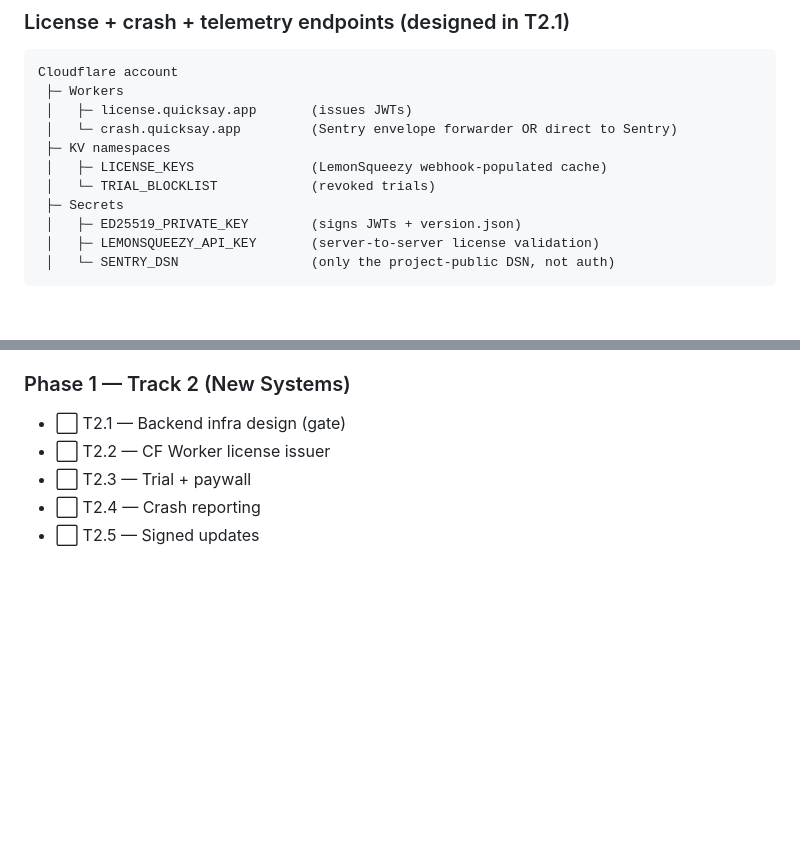
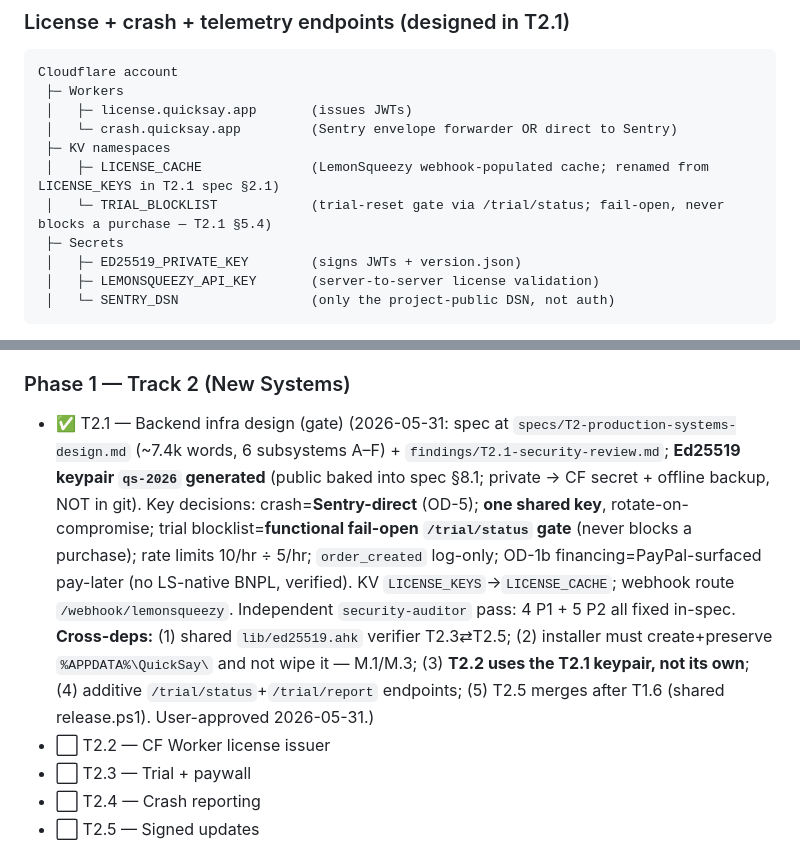
Before and after one commit to lucid4life/QuickSay, a Markdown page: docs/audit-campaign/MASTER-PLAN.md, 2 parts joined by grey strips. Rendered like a GitHub page; blank space fills up the shorter version.

Commit message:
T2.1 — backend production systems design spec (approved)
Design gate for Track 2: one authoritative spec defining the frozen
interface contracts for all six production subsystems (CF Worker license
issuer, Ed25519 JWT, LemonSqueezy webhook, trial+paywall, crash reporting,
signed updates) that T2.2–T2.5 build against.

- specs/T2-production-systems-design.md (~7.4k words, 12 sections; every
  subsystem has Failure-modes + Integration-seam)
- findings/T2.1-security-review.md (STRIDE self-review + independent
  comprehensive-review:security-auditor pass — 4 P1 + 5 P2 all fixed in-spec)
- Ed25519 keypair qs-2026 generated (public key in spec §8.1; private key
  to CF secret store + offline backup, never committed)
- MASTER-PLAN: T2.1 marked done; KV LICENSE_KEYS -> LICENSE_CACHE

Locked this session: crash=Sentry-direct; one shared key rotate-on-compromise;
trial blocklist=functional fail-open /trial/status gate; user-approved 2026-05-31.

Co-Authored-By: Claude Opus 4.8 <noreply@anthropic.com>

```diff
--- a/docs/audit-campaign/MASTER-PLAN.md
+++ b/docs/audit-campaign/MASTER-PLAN.md
@@ -225,8 +225,8 @@ Cloudflare account
  │   ├─ license.quicksay.app       (issues JWTs)
  │   └─ crash.quicksay.app         (Sentry envelope forwarder OR direct to Sentry)
  ├─ KV namespaces
- │   ├─ LICENSE_KEYS               (LemonSqueezy webhook-populated cache)
- │   └─ TRIAL_BLOCKLIST            (revoked trials)
+ │   ├─ LICENSE_CACHE              (LemonSqueezy webhook-populated cache; renamed from LICENSE_KEYS in T2.1 spec §2.1)
+ │   └─ TRIAL_BLOCKLIST            (trial-reset gate via /trial/status; fail-open, never blocks a purchase — T2.1 §5.4)
  ├─ Secrets
  │   ├─ ED25519_PRIVATE_KEY        (signs JWTs + version.json)
  │   ├─ LEMONSQUEEZY_API_KEY       (server-to-server license validation)
@@ -293,7 +293,7 @@ Update this section at the end of every session. Mark with: ⬜ pending · 🟨
 - ✅ T1.7 — Accessibility + multi-monitor + hotkey conflict fixes (2026-05-29: --text-tertiary #72728c→#8b8b9e (AA 5.0:1 bg-surface, 5.8:1 bg-base); skip link, aria-live status regions, span→button for password eye + dict delete icons, legal-link keyboard access, @media prefers-reduced-motion; FloatingWidget.RepositionToVisible() wired to OnDisplayChange (WM_DISPLAYCHANGE/0x7E) — snaps stranded widget to primary, leaves valid alone; 13/13 clamp-logic unit tests pass; hotkey conflict: Windows-reserved list check + AHK-level failure catch → SetHotkeyConflictFlag writes hotkeyConflict/hotkeyConflictMsg to config; settings banner (role=alert) + onboarding Done step banner both read from flag. Dev PR #13.)
 
 ### Phase 1 — Track 2 (New Systems)
-- ⬜ T2.1 — Backend infra design (gate)
+- ✅ T2.1 — Backend infra design (gate) (2026-05-31: spec at `specs/T2-production-systems-design.md` (~7.4k words, 6 subsystems A–F) + `findings/T2.1-security-review.md`; **Ed25519 keypair `qs-2026` generated** (public baked into spec §8.1; private → CF secret + offline backup, NOT in git). Key decisions: crash=**Sentry-direct** (OD-5); **one shared key**, rotate-on-compromise; trial blocklist=**functional fail-open `/trial/status` gate** (never blocks a purchase); rate limits 10/hr ÷ 5/hr; `order_created` log-only; OD-1b financing=PayPal-surfaced pay-later (no LS-native BNPL, verified). KV `LICENSE_KEYS`→`LICENSE_CACHE`; webhook route `/webhook/lemonsqueezy`. Independent `security-auditor` pass: 4 P1 + 5 P2 all fixed in-spec. **Cross-deps:** (1) shared `lib/ed25519.ahk` verifier T2.3⇄T2.5; (2) installer must create+preserve `%APPDATA%\QuickSay\` and not wipe it — M.1/M.3; (3) **T2.2 uses the T2.1 keypair, not its own**; (4) additive `/trial/status`+`/trial/report` endpoints; (5) T2.5 merges after T1.6 (shared release.ps1). User-approved 2026-05-31.)
 - ⬜ T2.2 — CF Worker license issuer
 - ⬜ T2.3 — Trial + paywall
 - ⬜ T2.4 — Crash reporting
```
Also changed, not shown: 2 other files.
